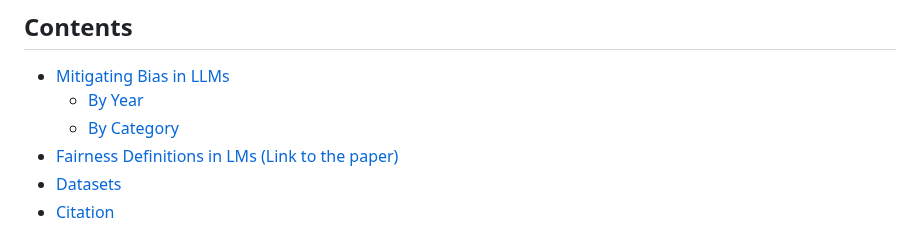
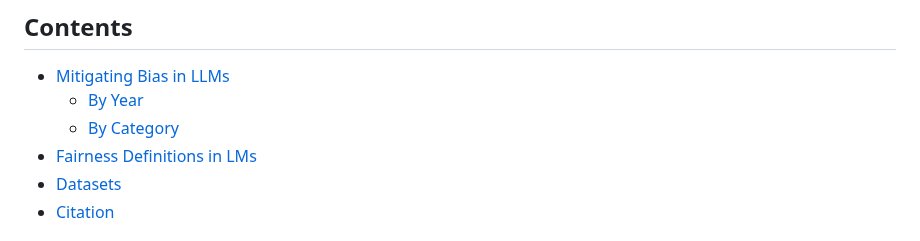
Before and after one commit to LavinWong/Fairness-in-Large-Language-Models, a Markdown page: README.md, the part around the change. Drawn GitHub-style.

```diff
--- a/README.md
+++ b/README.md
@@ -27,7 +27,7 @@ Email: ziwang@fiu.edu - Zichong Wang<br>
 - [Mitigating Bias in LLMs](#mitigating-bias-in-llms)
   - [By Year](#by-year)
   - [By Category](#by-category)
-- [Fairness Definitions in LMs (Link to the paper)](#fairness-definitions-in-lms-link-to-the-paper)
+- [Fairness Definitions in LMs](#fairness-definitions-in-lms-link-to-the-paper)
 - [Datasets](#datasets)
 - [Citation](#citation)
 ## Mitigating Bias in LLMs ([Link](https://dl.acm.org/doi/abs/10.1145/3682112.3682117) to the paper)
```
